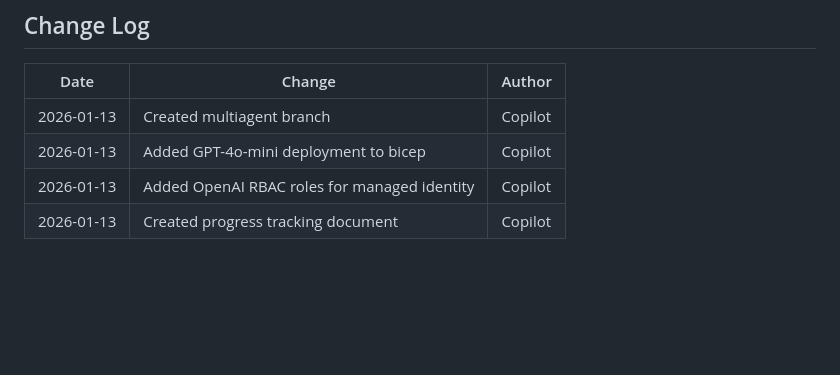
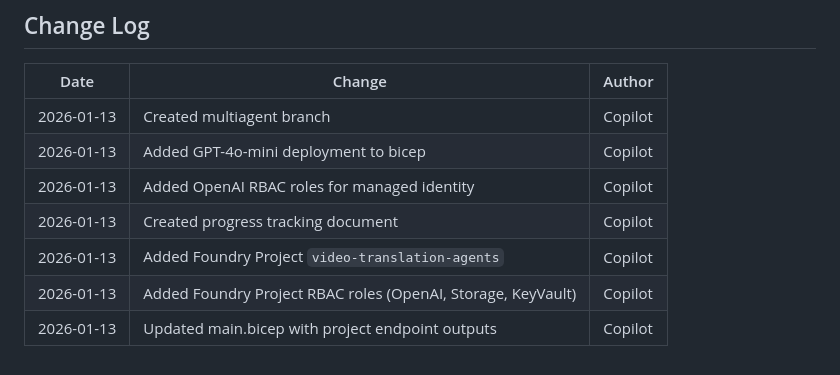
Before and after one commit to haslam93/FY26AMA-Capstone-AI-Video-Translation, a Markdown page: docs/multi-agentprogress.md, the part around one of its changes. Rendered like a GitHub page; blank space fills up the shorter version.

```diff
--- a/docs/multi-agentprogress.md
+++ b/docs/multi-agentprogress.md
@@ -210,3 +229,6 @@ az cognitiveservices account deployment list `
 | 2026-01-13 | Added GPT-4o-mini deployment to bicep | Copilot |
 | 2026-01-13 | Added OpenAI RBAC roles for managed identity | Copilot |
 | 2026-01-13 | Created progress tracking document | Copilot |
+| 2026-01-13 | Added Foundry Project `video-translation-agents` | Copilot |
+| 2026-01-13 | Added Foundry Project RBAC roles (OpenAI, Storage, KeyVault) | Copilot |
+| 2026-01-13 | Updated main.bicep with project endpoint outputs | Copilot |
```
Also changed, not shown: other parts of docs/multi-agentprogress.md (+24 -5 lines), docs/architecture.md (+42 -1 lines).
